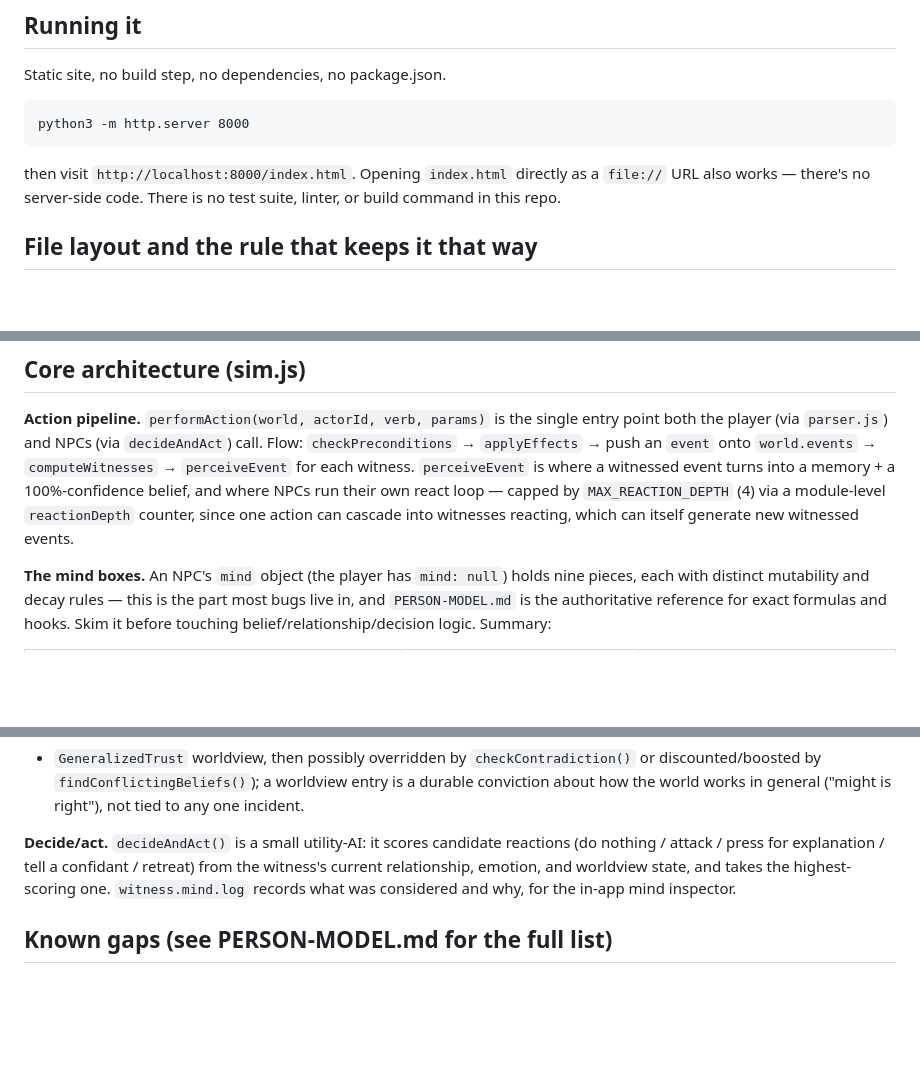
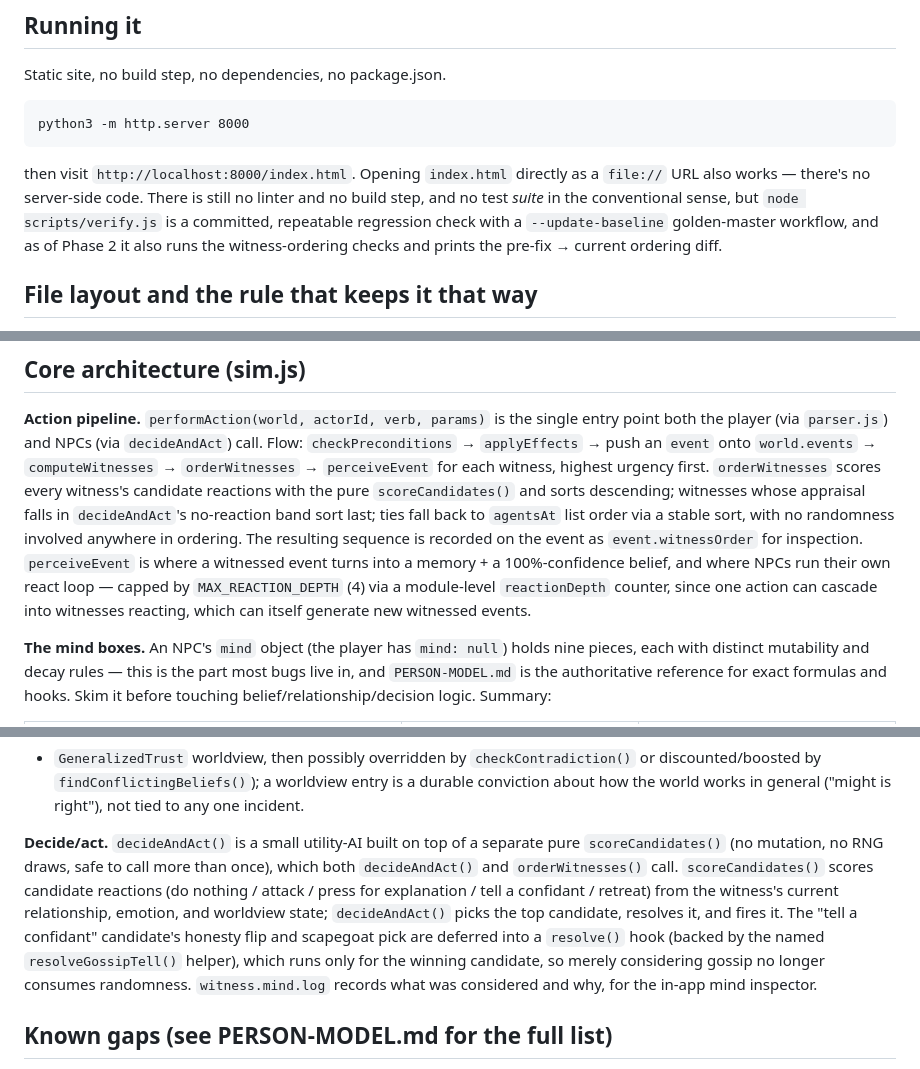
Before and after one commit to ranisman-dev/SimLife, a Markdown page: CLAUDE.md, 3 parts joined by grey strips. Drawn GitHub-style; blank space fills up the shorter version.

````diff
--- a/CLAUDE.md
+++ b/CLAUDE.md
@@ -20,8 +20,11 @@ python3 -m http.server 8000
 ```
 
 then visit `http://localhost:8000/index.html`. Opening `index.html` directly as a
-`file://` URL also works — there's no server-side code. There is no test suite, linter,
-or build command in this repo.
+`file://` URL also works — there's no server-side code. There is still no linter and
+no build step, and no test *suite* in the conventional sense, but `node scripts/verify.js`
+is a committed, repeatable regression check with a `--update-baseline` golden-master
+workflow, and as of Phase 2 it also runs the witness-ordering checks and prints the
+pre-fix → current ordering diff.
 
 ## File layout and the rule that keeps it that way
 
@@ -43,11 +46,16 @@ separation when editing.
 **Action pipeline.** `performAction(world, actorId, verb, params)` is the single
 entry point both the player (via `parser.js`) and NPCs (via `decideAndAct`) call.
 Flow: `checkPreconditions` → `applyEffects` → push an `event` onto `world.events` →
-`computeWitnesses` → `perceiveEvent` for each witness. `perceiveEvent` is where a
-witnessed event turns into a memory + a 100%-confidence belief, and where NPCs run
-their own react loop — capped by `MAX_REACTION_DEPTH` (4) via a module-level
-`reactionDepth` counter, since one action can cascade into witnesses reacting, which
-can itself generate new witnessed events.
+`computeWitnesses` → `orderWitnesses` → `perceiveEvent` for each witness, highest
+urgency first. `orderWitnesses` scores every witness's candidate reactions with the
+pure `scoreCandidates()` and sorts descending; witnesses whose appraisal falls in
+`decideAndAct`'s no-reaction band sort last; ties fall back to `agentsAt` list order
+via a stable sort, with no randomness involved anywhere in ordering. The resulting
+sequence is recorded on the event as `event.witnessOrder` for inspection.
+`perceiveEvent` is where a witnessed event turns into a memory + a 100%-confidence
+belief, and where NPCs run their own react loop — capped by `MAX_REACTION_DEPTH` (4)
+via a module-level `reactionDepth` counter, since one action can cascade into
+witnesses reacting, which can itself generate new witnessed events.
 
 **The mind boxes.** An NPC's `mind` object (the player has `mind: null`) holds nine
 pieces, each with distinct mutability and decay rules — this is the part most bugs
@@ -79,11 +87,17 @@ discounted/boosted by `findConflictingBeliefs()`); a worldview entry is a durabl
 conviction about how the world works in general ("might is right"), not tied to any
 one incident.
 
-**Decide/act.** `decideAndAct()` is a small utility-AI: it scores candidate reactions
-(do nothing / attack / press for explanation / tell a confidant / retreat) from the
-witness's current relationship, emotion, and worldview state, and takes the
-highest-scoring one. `witness.mind.log` records what was considered and why, for the
-in-app mind inspector.
+**Decide/act.** `decideAndAct()` is a small utility-AI built on top of a separate pure
+`scoreCandidates()` (no mutation, no RNG draws, safe to call more than once), which
+both `decideAndAct()` and `orderWitnesses()` call. `scoreCandidates()` scores
+candidate reactions (do nothing / attack / press for explanation / tell a confidant /
+retreat) from the witness's current relationship, emotion, and worldview state;
+`decideAndAct()` picks the top candidate, resolves it, and fires it. The "tell a
+confidant" candidate's honesty flip and scapegoat pick are deferred into a `resolve()`
+hook (backed by the named `resolveGossipTell()` helper), which runs only for the
+winning candidate, so merely considering gossip no longer consumes randomness.
+`witness.mind.log` records what was considered and why, for the in-app mind
+inspector.
 
 ## Known gaps (see PERSON-MODEL.md for the full list)
 
````
Also changed, not shown: other parts of CLAUDE.md (+1 -1 lines), PERSON-MODEL.md (+36 -0 lines).
